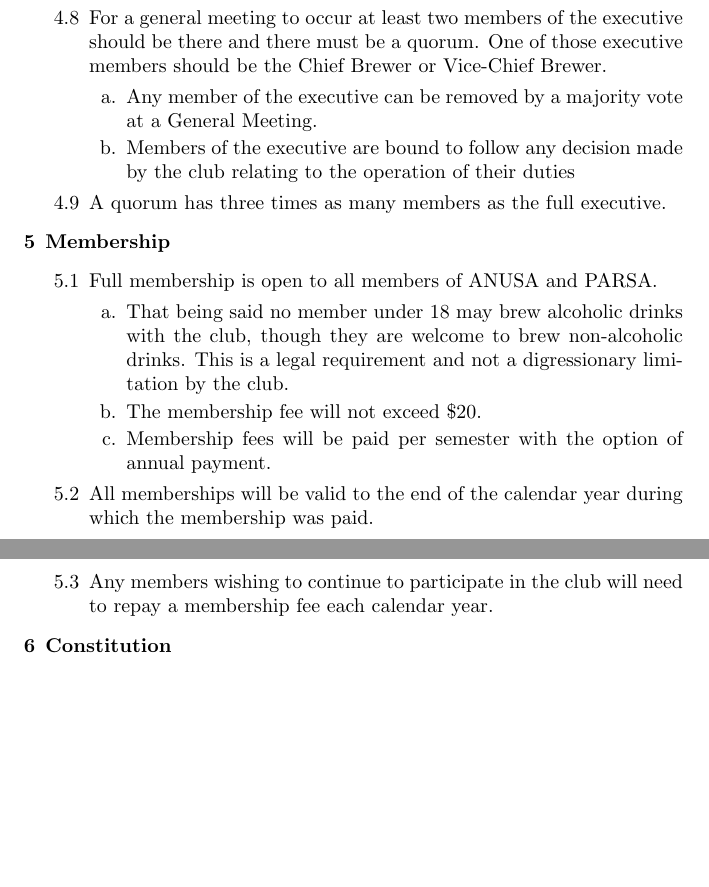
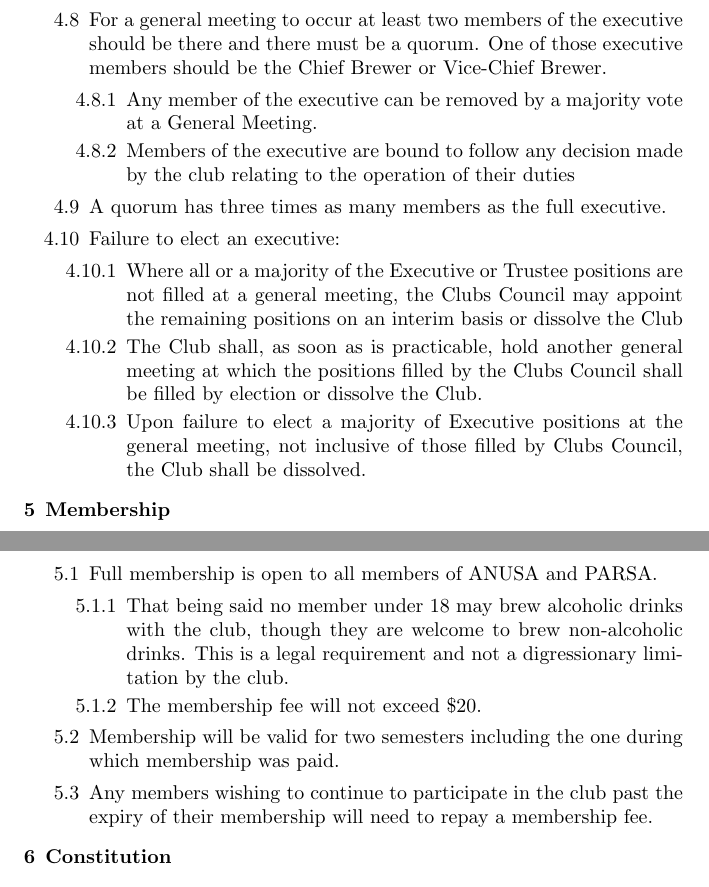
Before and after one commit to anubrews/constitution, a LaTeX document (ANU Brewing Society Constitution.tex): two parts of pages 3 and 4 of 4, joined at a grey line, cut so that both start at the same text, the shorter picture padded with empty space. Compiled offline with pdfLaTeX.

Commit message:
Final changes for 2021 AGM

```diff
--- a/ANU Brewing Society Constitution.tex
+++ b/ANU Brewing Society Constitution.tex
@@ -58,23 +58,28 @@
         \end{enumerate}
         \item If a member of the executive resigns or is rendered unable to perform their duties another member may be co-opted into the vacant position, until the next general meeting. At which point a special election should be called to fill the position.
         \item For a general meeting to occur at least two members of the executive should be there and there must be a quorum. One of those executive members should be the Chief Brewer or Vice-Chief Brewer.
-        \begin{enumerate}[label=\alph*.]
+        \begin{enumerate}[label=4.8.\arabic*]
             \item Any member of the executive can be removed by a majority vote at a General Meeting.
             \item Members of the executive are bound to follow any decision made by the club relating to the operation of their duties
         \end{enumerate}
         \item A quorum has three times as many members as the full executive.
+        \item Failure to elect an executive:
+        \begin{enumerate}[label=4.10.\arabic*]
+            \item Where all or a majority of the Executive or Trustee positions are not filled at a general meeting, the Clubs Council may appoint the remaining positions on an interim basis or dissolve the Club
+            \item The Club shall, as soon as is practicable, hold another general meeting at which the positions filled by the Clubs Council shall be filled by election or dissolve the Club.
+            \item Upon failure to elect a majority of Executive positions at the general meeting, not inclusive of those filled by Clubs Council, the Club shall be dissolved.
+        \end{enumerate}
     \end{enumerate}
 
     \item \textbf{Membership}
     \begin{enumerate}[label=5.\arabic*]
         \item Full membership is open to all members of ANUSA and PARSA.
-        \begin{enumerate}[label=\alph*.]
+        \begin{enumerate}[label=5.1.\arabic*]
             \item That being said no member under 18 may brew alcoholic drinks with the club, though they are welcome to brew non-alcoholic drinks. This is a legal requirement and not a digressionary limitation by the club.
             \item The membership fee will not exceed \$20.
-            \item Membership fees will be paid per semester with the option of annual payment.
         \end{enumerate}
-        \item All memberships will be valid to the end of the calendar year during which the membership was paid.
-        \item Any members wishing to continue to participate in the club will need to repay a membership fee each calendar year.
+        \item Membership will be valid for two semesters including the one during which membership was paid.
+        \item Any members wishing to continue to participate in the club past the expiry of their membership will need to repay a membership fee.
     \end{enumerate}
 
     \item \textbf{Constitution}
```
Also changed, not shown: ANU Brewing Society Constitution Word.pdf, ANU Brewing Society Constitution.pdf, ANU Brewing Society Constitution.tex (2 more changed lines), 1 other file.
